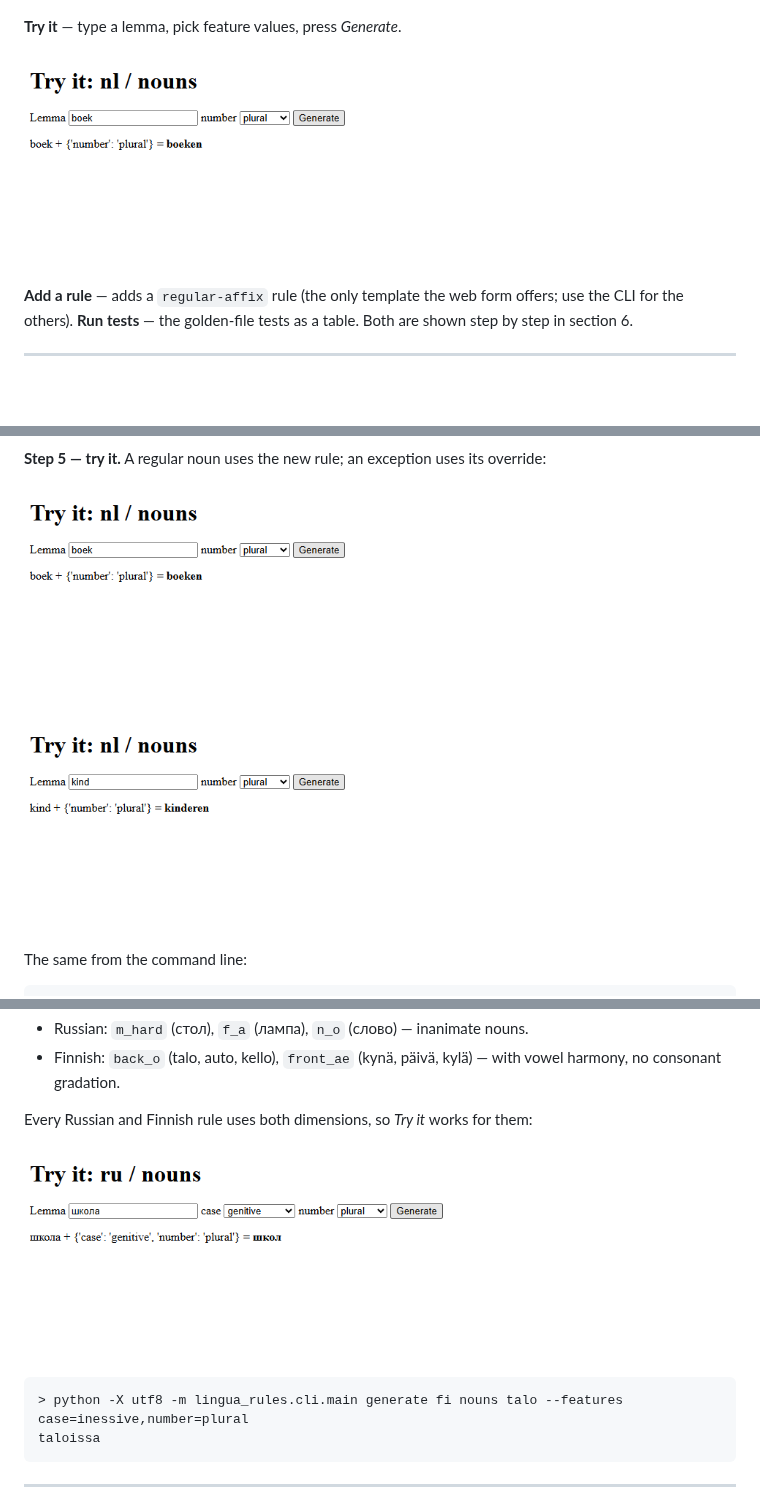
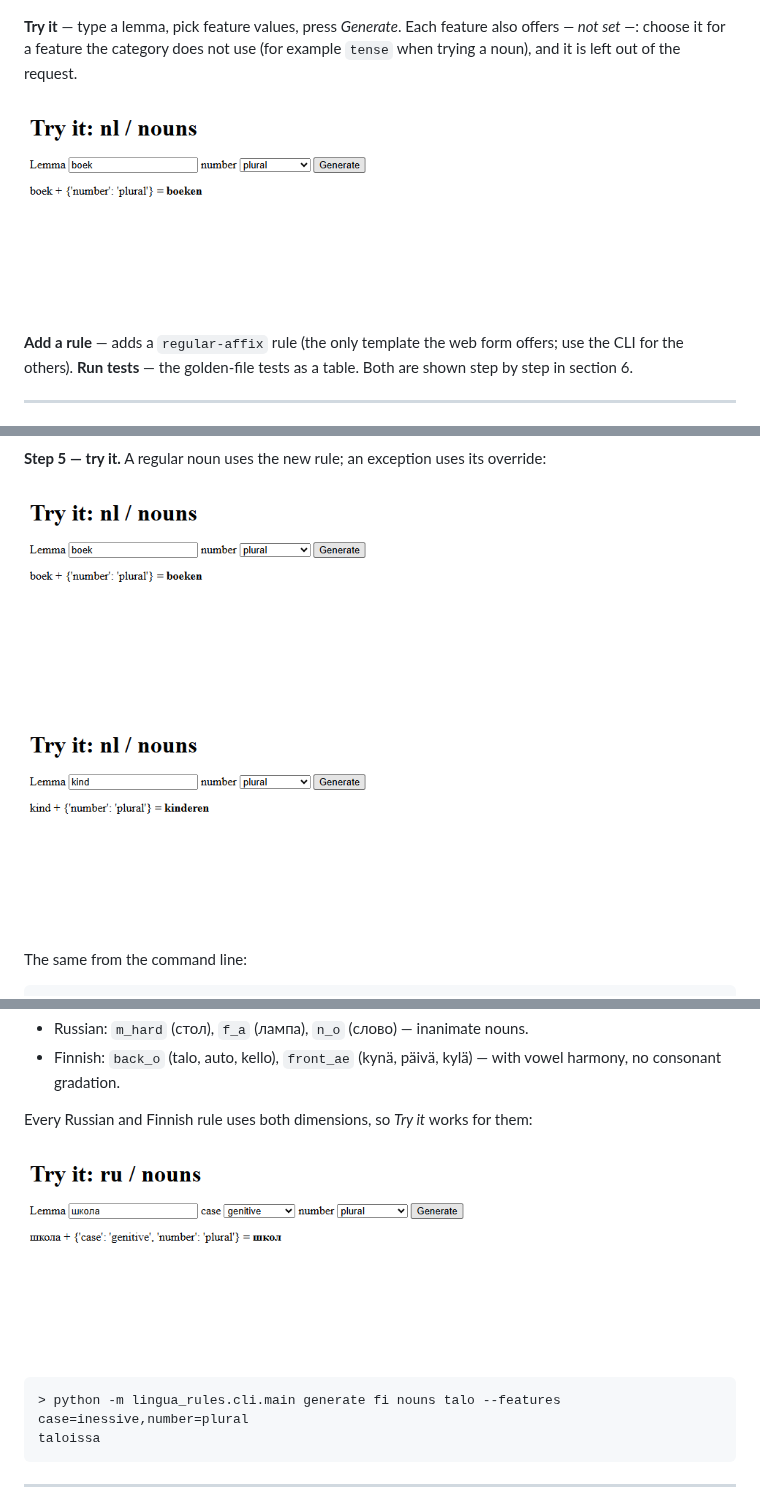
Before and after one commit to DenisBaliuckij/lingua-rules, a Markdown page: docs/USAGE.md, 3 parts joined by grey strips. Drawn GitHub-style; pictures changed too: docs/images/06-try-it-regular.png, docs/images/07-try-it-exception.png, docs/images/09-try-it-russian.png; blank space fills up the shorter version.

````diff
--- a/docs/USAGE.md
+++ b/docs/USAGE.md
@@ -167,7 +163,10 @@ to *Try it*, *Add a rule* and *Run tests*.
 
 ![Category page](images/02-category-before.png)
 
-**Try it** — type a lemma, pick feature values, press *Generate*.
+**Try it** — type a lemma, pick feature values, press *Generate*. Each
+feature also offers *— not set —*: choose it for a feature the category does
+not use (for example `tense` when trying a noun), and it is left out of the
+request.
 
 ![Try it](images/06-try-it-regular.png)
 
@@ -540,7 +542,7 @@ them:
 ![Try it: Russian](images/09-try-it-russian.png)
 
 ```
-> python -X utf8 -m lingua_rules.cli.main generate fi nouns talo --features case=inessive,number=plural
+> python -m lingua_rules.cli.main generate fi nouns talo --features case=inessive,number=plural
 taloissa
 ```
 
````
Also changed, not shown: other parts of docs/USAGE.md (+18 -22 lines), 9 other files.
